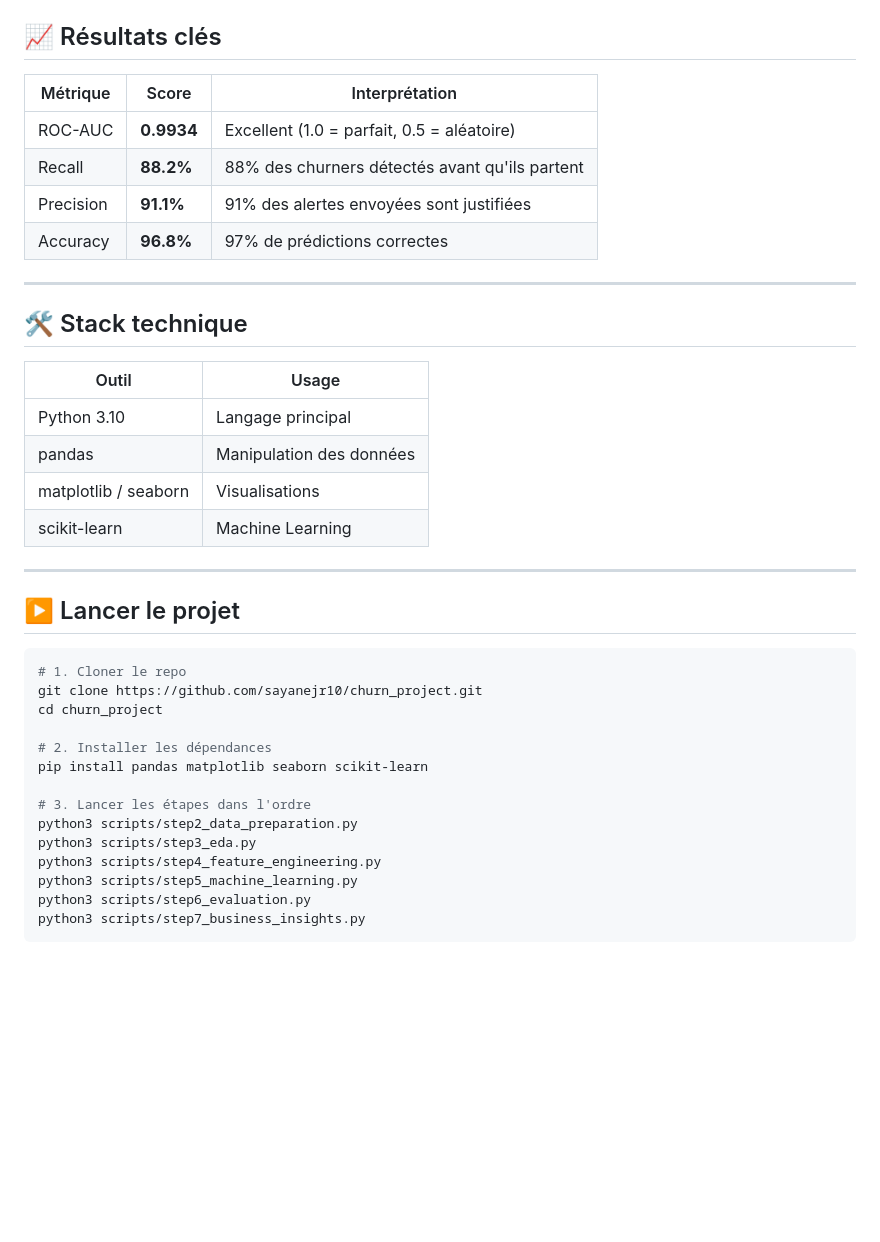
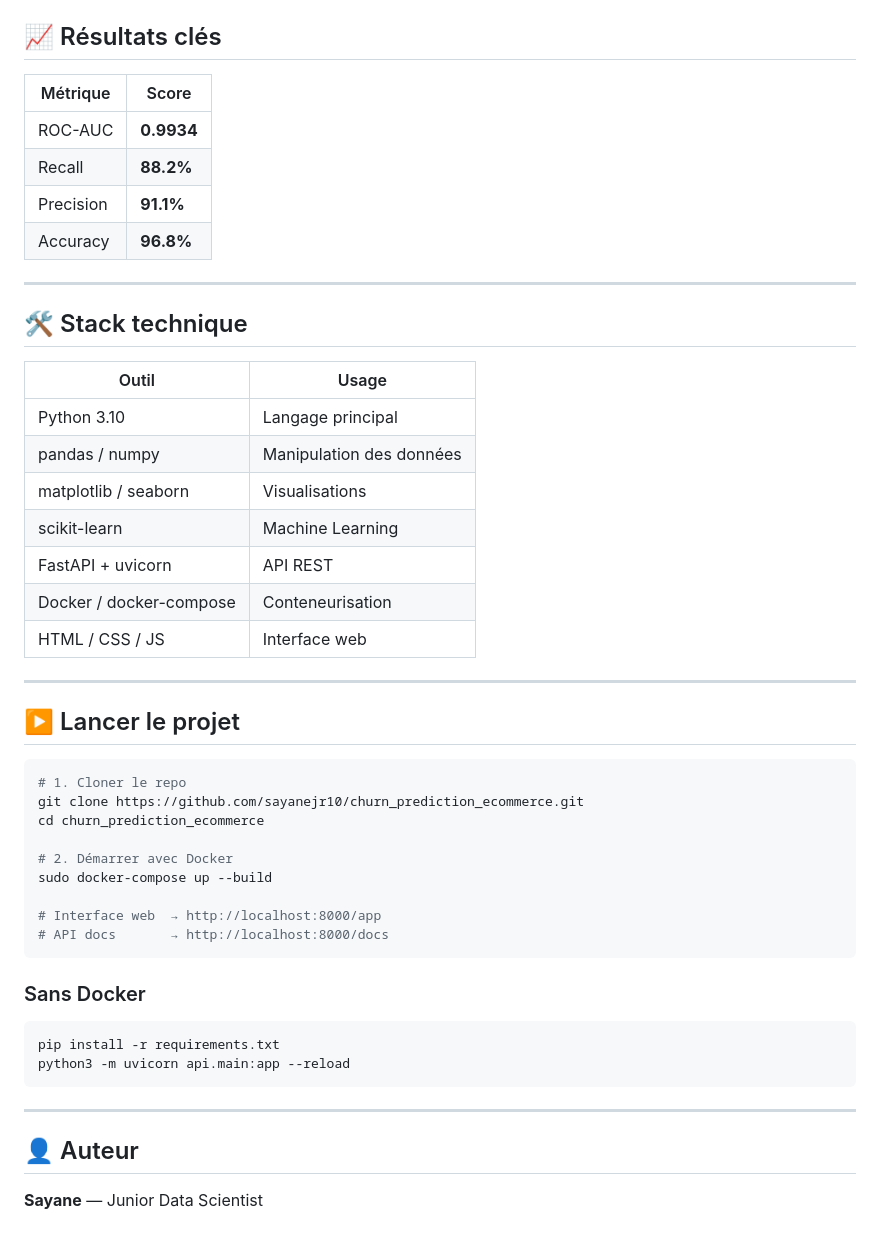
Before and after one commit to sayanejr10/churn_prediction_ecommerce, a Markdown page: README.md, the part around one of its changes. GitHub-like rendering; blank space fills up the shorter version.

Commit message:
update README - add API, frontend and Docker sections

````diff
--- a/README.md
+++ b/README.md
@@ -137,11 +195,11 @@ Réel Churner   [       22              164      ]
 ## 📈 Résultats clés
 
-| Métrique | Score | Interprétation |
-|---|---|---|
-| ROC-AUC | **0.9934** | Excellent (1.0 = parfait, 0.5 = aléatoire) |
-| Recall | **88.2%** | 88% des churners détectés avant qu'ils partent |
-| Precision | **91.1%** | 91% des alertes envoyées sont justifiées |
-| Accuracy | **96.8%** | 97% de prédictions correctes |
+| Métrique | Score |
+|---|---|
+| ROC-AUC | **0.9934** |
+| Recall | **88.2%** |
+| Precision | **91.1%** |
+| Accuracy | **96.8%** |
 
 ---
 
@@ -150,9 +208,12 @@ Réel Churner   [       22              164      ]
 | Outil | Usage |
 |---|---|
 | Python 3.10 | Langage principal |
-| pandas | Manipulation des données |
+| pandas / numpy | Manipulation des données |
 | matplotlib / seaborn | Visualisations |
 | scikit-learn | Machine Learning |
+| FastAPI + uvicorn | API REST |
+| Docker / docker-compose | Conteneurisation |
+| HTML / CSS / JS | Interface web |
 
 ---
 
@@ -160,17 +221,25 @@ Réel Churner   [       22              164      ]
 
 ```bash
 # 1. Cloner le repo
-git clone https://github.com/sayanejr10/churn_project.git
-cd churn_project
+git clone https://github.com/sayanejr10/churn_prediction_ecommerce.git
+cd churn_prediction_ecommerce
 
-# 2. Installer les dépendances
-pip install pandas matplotlib seaborn scikit-learn
+# 2. Démarrer avec Docker
+sudo docker-compose up --build
 
-# 3. Lancer les étapes dans l'ordre
-python3 scripts/step2_data_preparation.py
-python3 scripts/step3_eda.py
-python3 scripts/step4_feature_engineering.py
-python3 scripts/step5_machine_learning.py
-python3 scripts/step6_evaluation.py
-python3 scripts/step7_business_insights.py
+# Interface web  → http://localhost:8000/app
+# API docs       → http://localhost:8000/docs
 ```
+
+### Sans Docker
+
+```bash
+pip install -r requirements.txt
+python3 -m uvicorn api.main:app --reload
+```
+
+---
+
+## 👤 Auteur
+
+**Sayane** — Junior Data Scientist
````
Also changed, not shown: other parts of README.md (+69 -11 lines).
